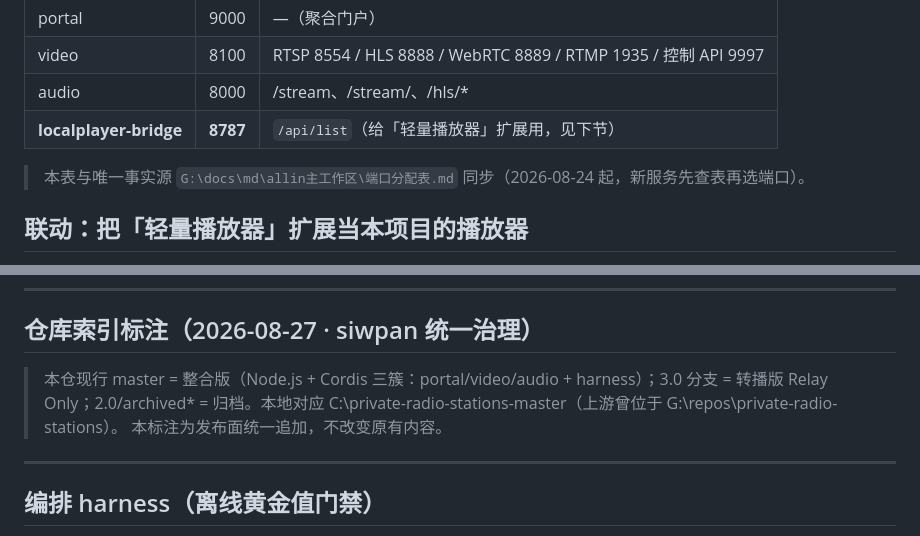
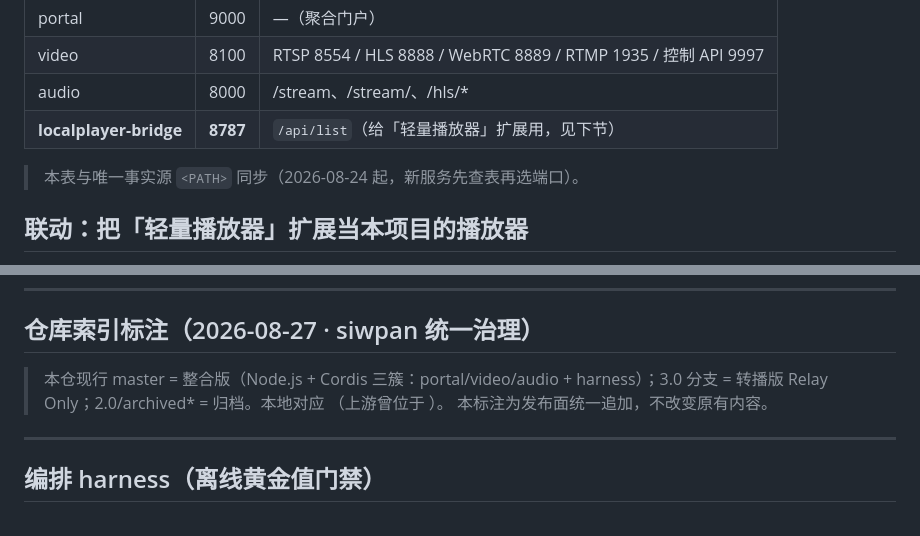
Before and after one commit to siwpan95/private-radio-stations, a Markdown page: README.md, 2 parts joined by grey strips. Rendered like a GitHub page.

```diff
--- a/README.md
+++ b/README.md
@@ -66,7 +69,7 @@ npm run portal  # 统一门户（9000 已不再常驻，见 allin-platform start
 | audio | 8000 | /stream、/stream/<k>、/hls/* |
 | **localplayer-bridge** | **8787** | `/api/list`（给「轻量播放器」扩展用，见下节）|
 
-> 本表与唯一事实源 `G:\docs\md\allin主工作区\端口分配表.md` 同步（2026-08-24 起，新服务先查表再选端口）。
+> 本表与唯一事实源 `<PATH>` 同步（2026-08-24 起，新服务先查表再选端口）。
 
 ## 联动：把「轻量播放器」扩展当本项目的播放器
 
@@ -205,7 +208,7 @@ git hooks（`npm install` 自动安装）：pre-commit = 快速门禁（语法+y
 
 ## 仓库索引标注（2026-08-27 · siwpan 统一治理）
 
-> 本仓现行 master = 整合版（Node.js + Cordis 三簇：portal/video/audio + harness）；3.0 分支 = 转播版 Relay Only；2.0/archived* = 归档。本地对应 C:\private-radio-stations-master（上游曾位于 G:\repos\private-radio-stations）。
+> 本仓现行 master = 整合版（Node.js + Cordis 三簇：portal/video/audio + harness）；3.0 分支 = 转播版 Relay Only；2.0/archived* = 归档。本地对应 <PATH>（上游曾位于 <PATH>）。
 > 本标注为发布面统一追加，不改变原有内容。
 
 ---
```
Also changed, not shown: other parts of README.md (+8 -5 lines).
